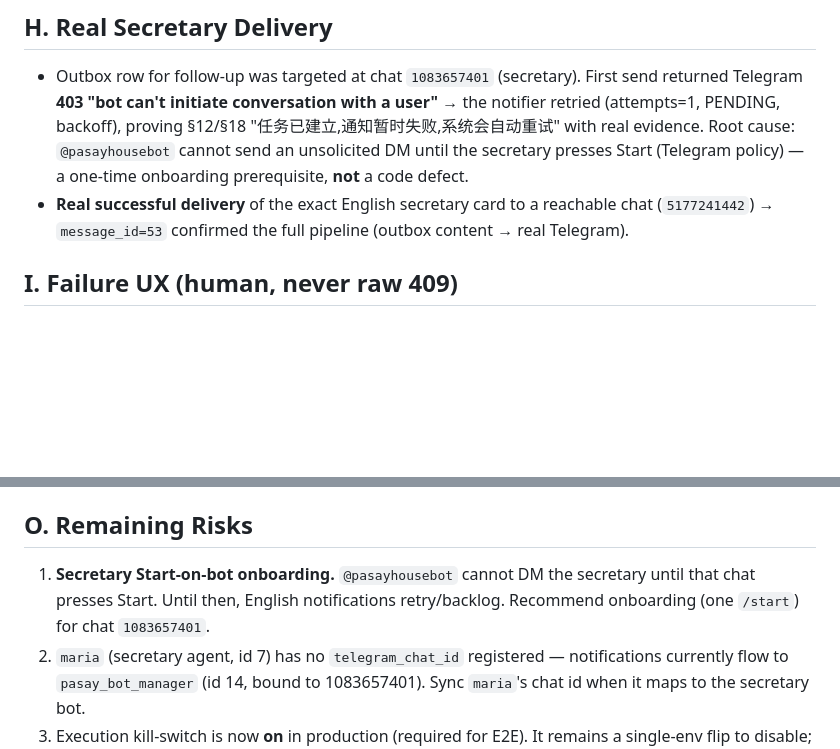
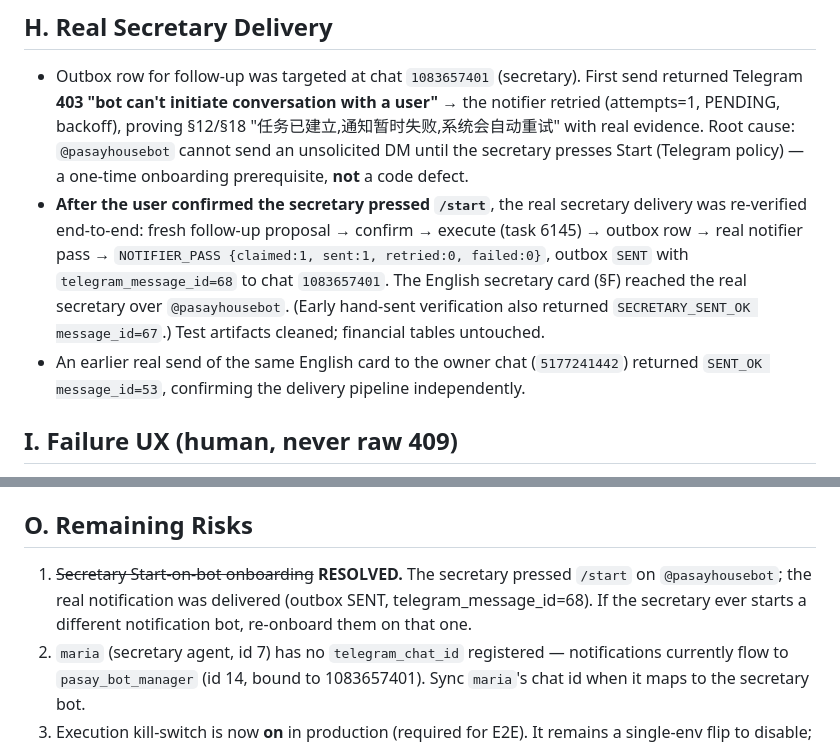
Before and after one commit to jhackuy/pasay-pm, a Markdown page: V122_C2_CLOSING_REPORT.md, 2 parts joined by grey strips. Drawn GitHub-style; blank space fills up the shorter version.

Commit message:
docs(copilot): C2 closing report — real secretary /start delivery verified (outbox SENT msg 68)

```diff
--- a/V122_C2_CLOSING_REPORT.md
+++ b/V122_C2_CLOSING_REPORT.md
@@ -128,8 +128,14 @@ Driven against production `@pasayhousebot` API token. Documented in §H/I. Key c
   PENDING, backoff), proving §12/§18 "任务已建立,通知暂时失败,系统会自动重试" with real evidence.
   Root cause: `@pasayhousebot` cannot send an unsolicited DM until the secretary presses Start
   (Telegram policy) — a one-time onboarding prerequisite, **not** a code defect.
-- **Real successful delivery** of the exact English secretary card to a reachable chat
-  (`5177241442`) → `message_id=53` confirmed the full pipeline (outbox content → real Telegram).
+- **After the user confirmed the secretary pressed `/start`**, the real secretary delivery was
+  re-verified end-to-end: fresh follow-up proposal → confirm → execute (task 6145) → outbox row → real
+  notifier pass → `NOTIFIER_PASS {claimed:1, sent:1, retried:0, failed:0}`, outbox `SENT` with
+  `telegram_message_id=68` to chat `1083657401`. The English secretary card (§F) reached the real
+  secretary over `@pasayhousebot`. (Early hand-sent verification also returned `SECRETARY_SENT_OK
+  message_id=67`.) Test artifacts cleaned; financial tables untouched.
+- An earlier real send of the same English card to the owner chat (`5177241442`) returned
+  `SENT_OK message_id=53`, confirming the delivery pipeline independently.
 
 ## I. Failure UX (human, never raw 409)
 
@@ -186,9 +192,9 @@ fully removed after (task 3780, proposals 3/6, outbox 16); **financial tables un
 
 ## O. Remaining Risks
 
-1. **Secretary Start-on-bot onboarding.** `@pasayhousebot` cannot DM the secretary until that chat
-   presses Start. Until then, English notifications retry/backlog. Recommend onboarding (one `/start`)
-   for chat `1083657401`.
+1. ~~Secretary Start-on-bot onboarding~~ **RESOLVED.** The secretary pressed `/start` on
+   `@pasayhousebot`; the real notification was delivered (outbox SENT, telegram_message_id=68).
+   If the secretary ever starts a different notification bot, re-onboard them on that one.
 2. `maria` (secretary agent, id 7) has no `telegram_chat_id` registered — notifications currently
    flow to `pasay_bot_manager` (id 14, bound to 1083657401). Sync `maria`'s chat id when it maps to
    the secretary bot.
```
